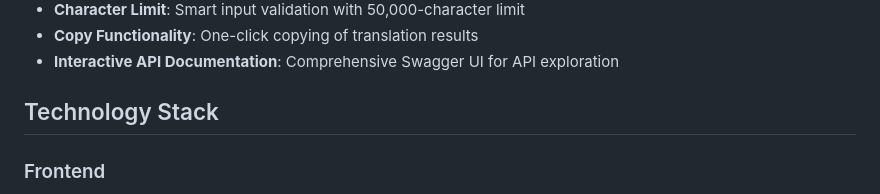
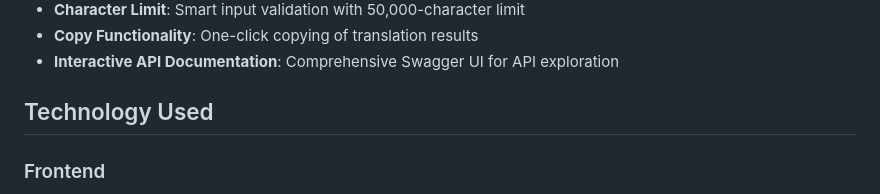
Before and after one commit to jer-webdesign/backend-translator, a Markdown page: README.md, the part around the change. GitHub-like rendering.

```diff
--- a/README.md
+++ b/README.md
@@ -14,7 +14,7 @@ Bluelingo Translation Buddy is a web-based language translator widget that utili
 - **Copy Functionality**: One-click copying of translation results
 - **Interactive API Documentation**: Comprehensive Swagger UI for API exploration
 
-## Technology Stack
+## Technology Used
 
 ### Frontend
 - **HTML5**: Semantic markup structure
```
